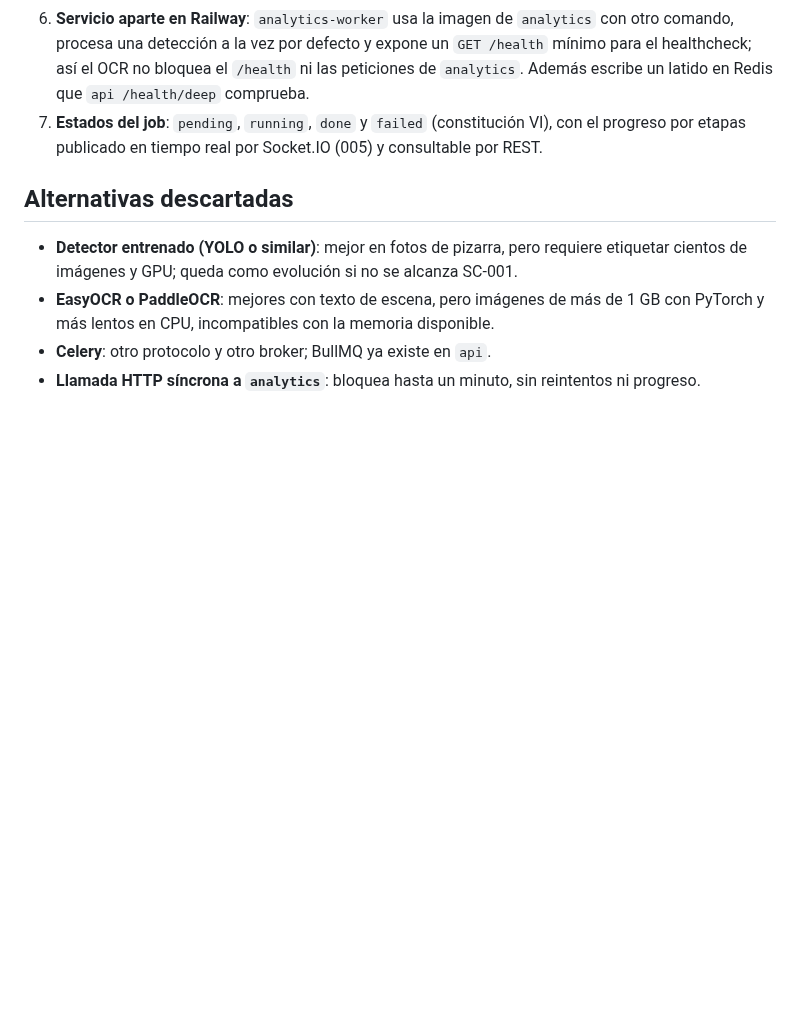
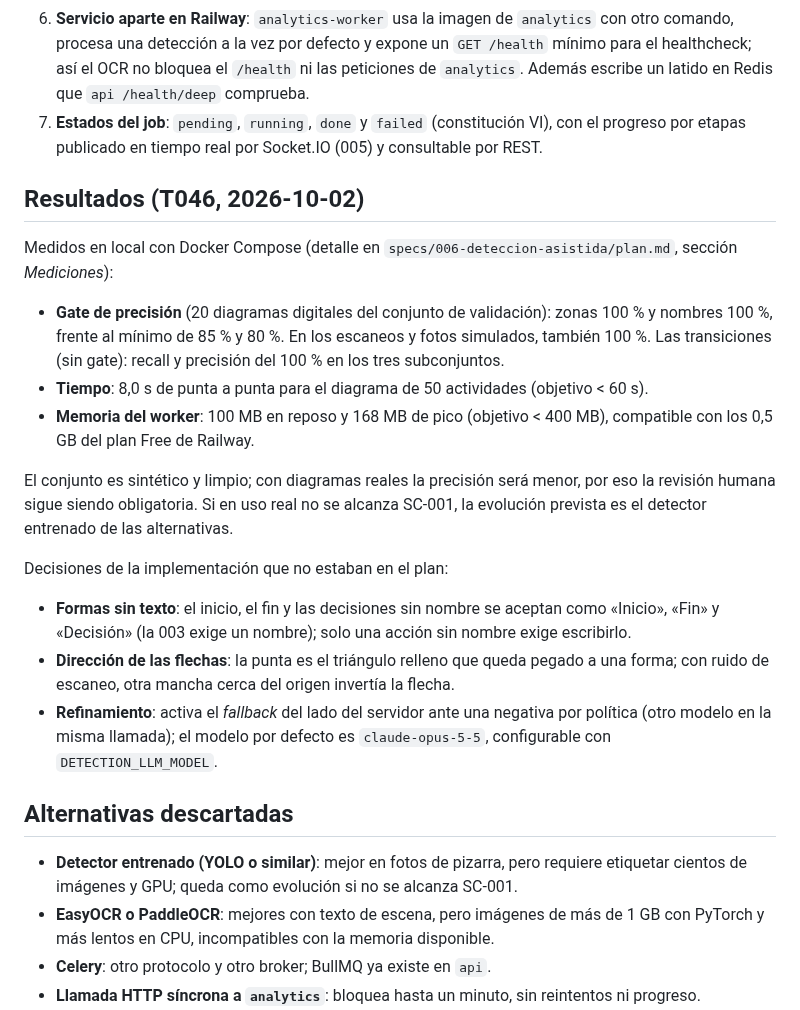
Before and after one commit to xavicrip/elicitacion_requisitos, a Markdown page: docs/adr/0008-deteccion-asistida.md, the part around the change. GitHub-like rendering; blank space fills up the shorter version.

Commit message:
docs(adr): record detection measurements in ADR 0008
Co-Authored-By: Claude Opus 5.5 <noreply@anthropic.com>

```diff
--- a/docs/adr/0008-deteccion-asistida.md
+++ b/docs/adr/0008-deteccion-asistida.md
@@ -44,6 +44,32 @@ réplica por servicio y quizá solo 0,5 GB de RAM (ADR 0002).
 7. **Estados del job**: `pending`, `running`, `done` y `failed` (constitución VI), con el
    progreso por etapas publicado en tiempo real por Socket.IO (005) y consultable por REST.
 
+## Resultados (T046, 2026-10-02)
+
+Medidos en local con Docker Compose (detalle en `specs/006-deteccion-asistida/plan.md`,
+sección _Mediciones_):
+
+- **Gate de precisión** (20 diagramas digitales del conjunto de validación): zonas 100 % y
+  nombres 100 %, frente al mínimo de 85 % y 80 %. En los escaneos y fotos simulados, también
+  100 %. Las transiciones (sin gate): recall y precisión del 100 % en los tres subconjuntos.
+- **Tiempo**: 8,0 s de punta a punta para el diagrama de 50 actividades (objetivo < 60 s).
+- **Memoria del worker**: 100 MB en reposo y 168 MB de pico (objetivo < 400 MB), compatible con
+  los 0,5 GB del plan Free de Railway.
+
+El conjunto es sintético y limpio; con diagramas reales la precisión será menor, por eso la
+revisión humana sigue siendo obligatoria. Si en uso real no se alcanza SC-001, la evolución
+prevista es el detector entrenado de las alternativas.
+
+Decisiones de la implementación que no estaban en el plan:
+
+- **Formas sin texto**: el inicio, el fin y las decisiones sin nombre se aceptan como «Inicio»,
+  «Fin» y «Decisión» (la 003 exige un nombre); solo una acción sin nombre exige escribirlo.
+- **Dirección de las flechas**: la punta es el triángulo relleno que queda pegado a una forma;
+  con ruido de escaneo, otra mancha cerca del origen invertía la flecha.
+- **Refinamiento**: activa el _fallback_ del lado del servidor ante una negativa por política
+  (otro modelo en la misma llamada); el modelo por defecto es `claude-opus-5-5`, configurable con
+  `DETECTION_LLM_MODEL`.
+
 ## Alternativas descartadas
 
 - **Detector entrenado (YOLO o similar)**: mejor en fotos de pizarra, pero requiere etiquetar
```
Also changed, not shown: specs/006-deteccion-asistida/tasks.md (+1 -1 lines).
